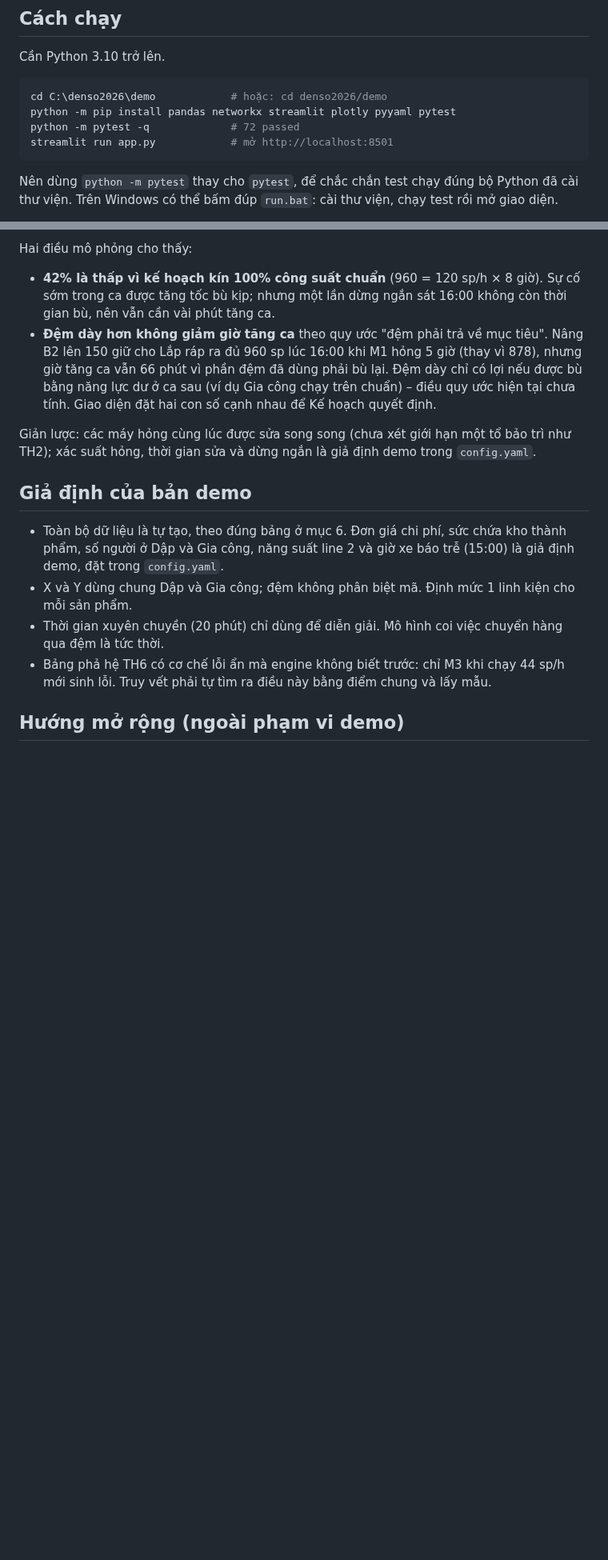
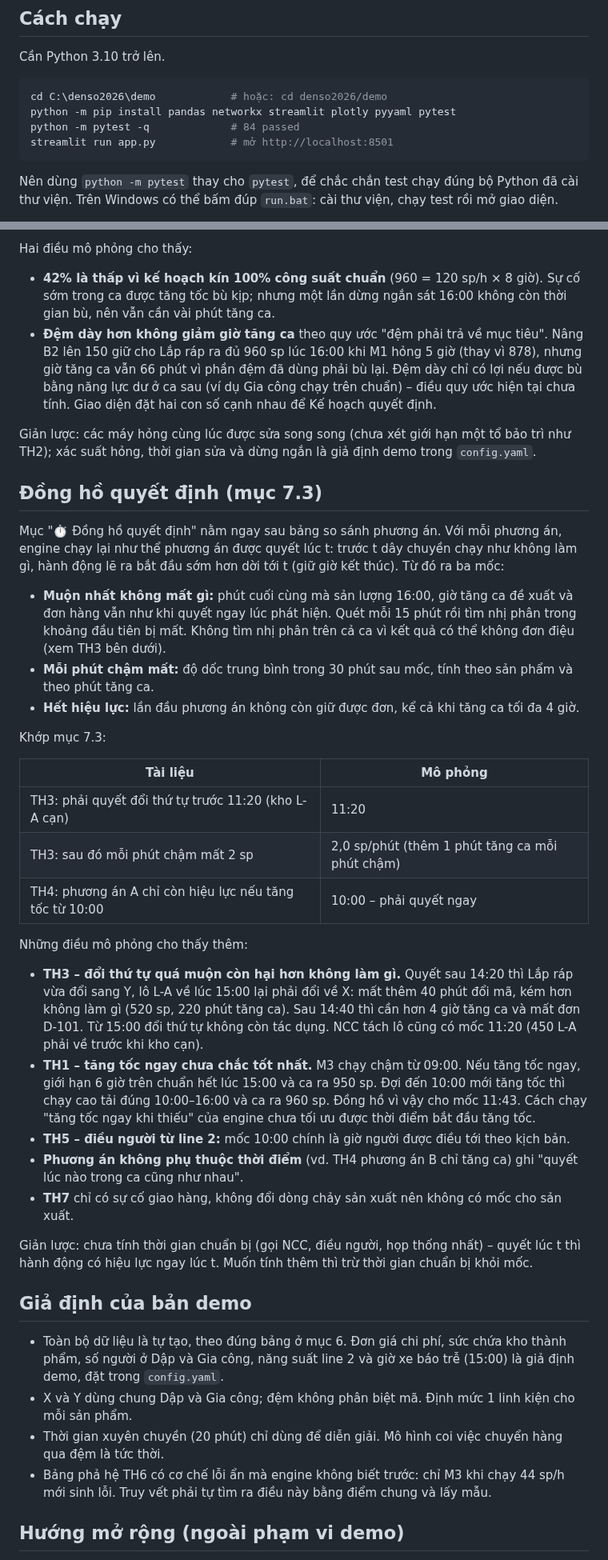
Before and after one commit to huynhhoang124/denso2026, a Markdown page: demo/README.md, 2 parts joined by grey strips. Shown at 80% size. Drawn GitHub-style; blank space fills up the shorter version.

Commit message:
Document the decision clock in README and HANDOFF, add screenshot
Co-Authored-By: Claude Opus 5.5 <noreply@anthropic.com>
Claude-Session: https://claude.ai/code/session_0187RMmLFKi7TLGjPXb2WXn3

````diff
--- a/demo/README.md
+++ b/demo/README.md
@@ -16,7 +16,7 @@ Cần Python 3.10 trở lên.
 ```bash
 cd C:\denso2026\demo            # hoặc: cd denso2026/demo
 python -m pip install pandas networkx streamlit plotly pyyaml pytest
-python -m pytest -q             # 72 passed
+python -m pytest -q             # 84 passed
 streamlit run app.py            # mở http://localhost:8501
 ```
 
@@ -139,6 +140,42 @@ Hai điều mô phỏng cho thấy:
 Giản lược: các máy hỏng cùng lúc được sửa song song (chưa xét giới hạn một tổ bảo trì như TH2); xác suất hỏng, thời
 gian sửa và dừng ngắn là giả định demo trong `config.yaml`.
 
+## Đồng hồ quyết định (mục 7.3)
+
+Mục "⏱ Đồng hồ quyết định" nằm ngay sau bảng so sánh phương án. Với mỗi phương án, engine chạy lại như thể phương án
+được quyết lúc t: trước t dây chuyền chạy như không làm gì, hành động lẽ ra bắt đầu sớm hơn dời tới t (giữ giờ kết thúc).
+Từ đó ra ba mốc:
+
+- **Muộn nhất không mất gì:** phút cuối cùng mà sản lượng 16:00, giờ tăng ca đề xuất và đơn hàng vẫn như khi quyết ngay
+  lúc phát hiện. Quét mỗi 15 phút rồi tìm nhị phân trong khoảng đầu tiên bị mất. Không tìm nhị phân trên cả ca vì kết quả
+  có thể không đơn điệu (xem TH3 bên dưới).
+- **Mỗi phút chậm mất:** độ dốc trung bình trong 30 phút sau mốc, tính theo sản phẩm và theo phút tăng ca.
+- **Hết hiệu lực:** lần đầu phương án không còn giữ được đơn, kể cả khi tăng ca tối đa 4 giờ.
+
+Khớp mục 7.3:
+
+| Tài liệu | Mô phỏng |
+|---|---|
+| TH3: phải quyết đổi thứ tự trước 11:20 (kho L-A cạn) | 11:20 |
+| TH3: sau đó mỗi phút chậm mất 2 sp | 2,0 sp/phút (thêm 1 phút tăng ca mỗi phút chậm) |
+| TH4: phương án A chỉ còn hiệu lực nếu tăng tốc từ 10:00 | 10:00 – phải quyết ngay |
+
+Những điều mô phỏng cho thấy thêm:
+
+- **TH3 – đổi thứ tự quá muộn còn hại hơn không làm gì.** Quyết sau 14:20 thì Lắp ráp vừa đổi sang Y, lô L-A về
+  lúc 15:00 lại phải đổi về X: mất thêm 40 phút đổi mã, kém hơn không làm gì (520 sp, 220 phút tăng ca). Sau 14:40
+  thì cần hơn 4 giờ tăng ca và mất đơn D-101. Từ 15:00 đổi thứ tự không còn tác dụng.
+  NCC tách lô cũng có mốc 11:20 (450 L-A phải về trước khi kho cạn).
+- **TH1 – tăng tốc ngay chưa chắc tốt nhất.** M3 chạy chậm từ 09:00. Nếu tăng tốc ngay, giới hạn 6 giờ trên chuẩn hết lúc
+  15:00 và ca ra 950 sp. Đợi đến 10:00 mới tăng tốc thì chạy cao tải đúng 10:00–16:00 và ca ra 960 sp. Đồng hồ vì vậy
+  cho mốc 11:43. Cách chạy "tăng tốc ngay khi thiếu" của engine chưa tối ưu được thời điểm bắt đầu tăng tốc.
+- **TH5 – điều người từ line 2:** mốc 10:00 chính là giờ người được điều tới theo kịch bản.
+- **Phương án không phụ thuộc thời điểm** (vd. TH4 phương án B chỉ tăng ca) ghi "quyết lúc nào trong ca cũng như nhau".
+- **TH7** chỉ có sự cố giao hàng, không đổi dòng chảy sản xuất nên không có mốc cho sản xuất.
+
+Giản lược: chưa tính thời gian chuẩn bị (gọi NCC, điều người, họp thống nhất) – quyết lúc t thì hành động có hiệu lực
+ngay lúc t. Muốn tính thêm thì trừ thời gian chuẩn bị khỏi mốc.
+
 ## Giả định của bản demo
 
 - Toàn bộ dữ liệu là tự tạo, theo đúng bảng ở mục 6. Đơn giá chi phí, sức chứa kho thành phẩm, số người ở Dập và Gia công, năng suất line 2 và giờ xe báo trễ (15:00) là giả định demo, đặt trong `config.yaml`.
````
Also changed, not shown: other parts of demo/README.md (+3 -2 lines), HANDOFF.md (+26 -21 lines), demo/screenshot_dong_ho.png (added), 1 other file.
